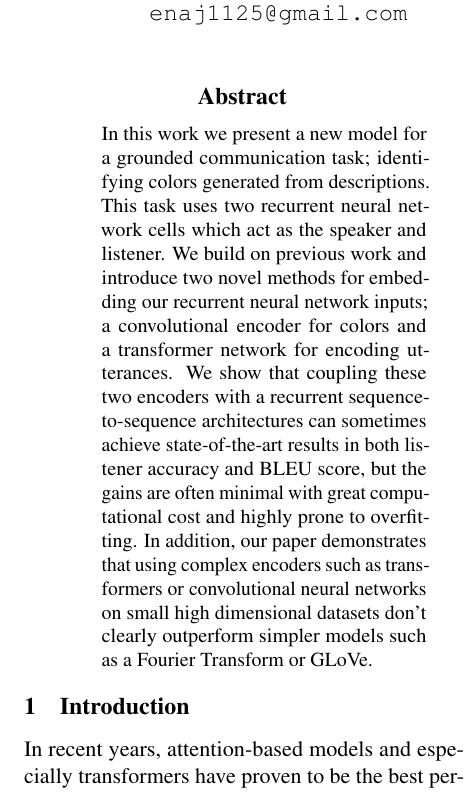
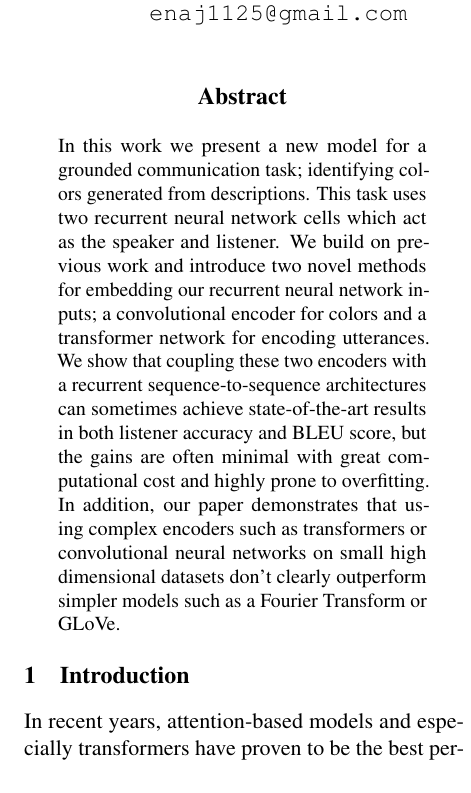
Before and after one commit to jhabr/xcs224u_final_paper, a LaTeX paper (paper/XCS224U_final_paper.tex, which reads paper/sections/1-abstract.tex): part of one column of page 1 of 9 before the commit and part of one column of page 1 of 8 after it, cut so that both start at the same text. Compiled offline with pdfLaTeX.

Commit message:
Reformat abstract; add items for final check (will remove)

```diff
--- a/paper/sections/1-abstract.tex
+++ b/paper/sections/1-abstract.tex
@@ -1,8 +1,11 @@
 \begin{abstract}
 
-\begin{itemize}
-  In this work we present a new model for a grounded communication task; identifying colors  generated from descriptions. This task uses two recurrent neural network cells which act as the speaker and listener. We build on previous work and introduce two novel methods for embedding our recurrent neural network inputs; a convolutional encoder for colors and a transformer network for encoding utterances. We show that coupling these two encoders with a recurrent sequence-to-sequence architectures can sometimes achieve state-of-the-art results in both listener accuracy and BLEU score, but the gains are often minimal with great computational cost and highly prone to overfitting. In addition, our paper demonstrates that using complex encoders such as transformers or convolutional neural networks on small high dimensional datasets don't clearly outperform simpler models such as a Fourier Transform or GLoVe.
+In this work we present a new model for a grounded communication task; identifying colors  generated from descriptions. This task uses two recurrent neural network cells which act as the speaker and listener. We build on previous work and introduce two novel methods for embedding our recurrent neural network inputs; a convolutional encoder for colors and a transformer network for encoding utterances. We show that coupling these two encoders with a recurrent sequence-to-sequence architectures can sometimes achieve state-of-the-art results in both listener accuracy and BLEU score, but the gains are often minimal with great computational cost and highly prone to overfitting. In addition, our paper demonstrates that using complex encoders such as transformers or convolutional neural networks on small high dimensional datasets don't clearly outperform simpler models such as a Fourier Transform or GLoVe.
 
-\end{itemize}
+% \begin{itemize}
+%   \item define current proposal, situate in context
+%   \item summarize core findings
+%   \item identify significance of work
+% \end{itemize}
 
 \end{abstract}
```
